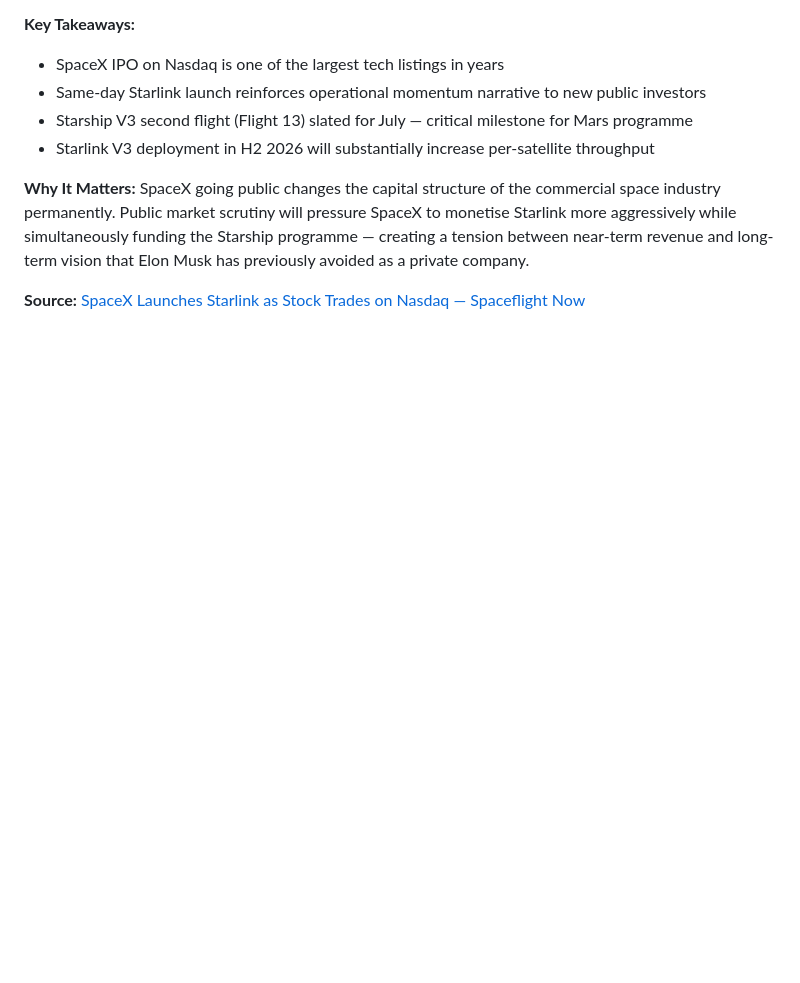
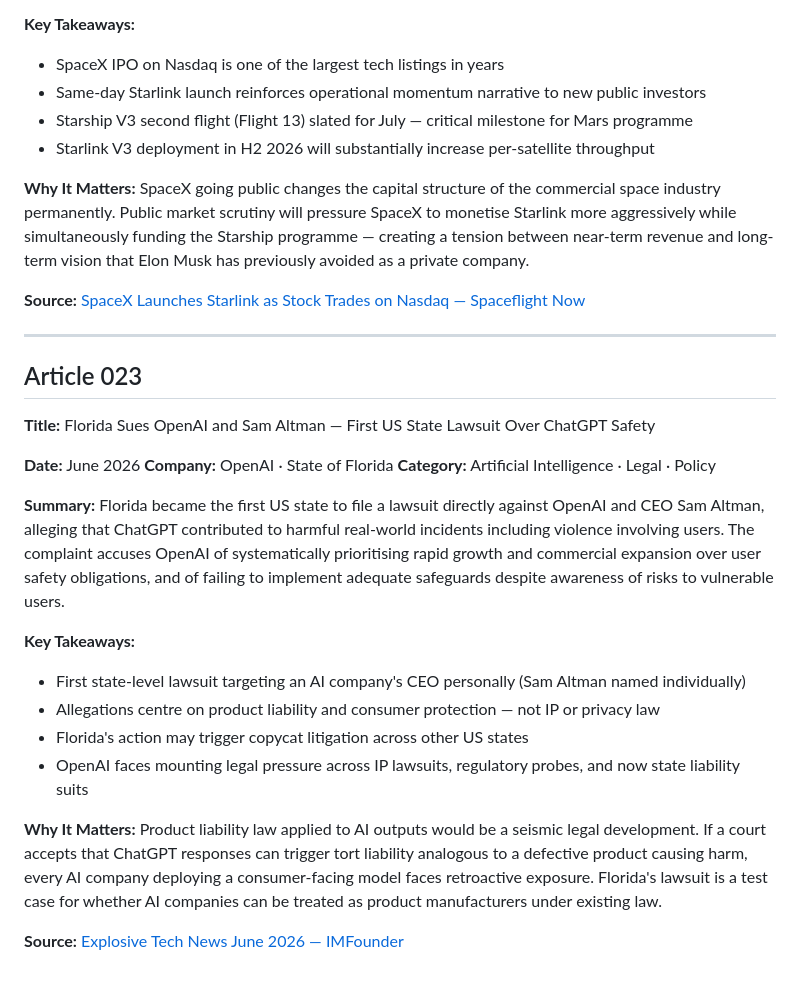
Before and after one commit to Aman-0402/TechChronicle, a Markdown page: Tech.md, the part around the change. Rendered like a GitHub page; blank space fills up the shorter version.

Commit message:
feat(Tech.md): add article 023 — Florida sues OpenAI and Sam Altman, first state AI lawsuit

```diff
--- a/Tech.md
+++ b/Tech.md
@@ -637,3 +637,27 @@ SpaceX began publicly trading its stock on the Nasdaq exchange on June 12, 2026,
 SpaceX going public changes the capital structure of the commercial space industry permanently. Public market scrutiny will pressure SpaceX to monetise Starlink more aggressively while simultaneously funding the Starship programme — creating a tension between near-term revenue and long-term vision that Elon Musk has previously avoided as a private company.
 
 **Source:** [SpaceX Launches Starlink as Stock Trades on Nasdaq — Spaceflight Now](https://spaceflightnow.com/2026/06/12/live-coverage-spacex-to-launch-final-starlink-mission-as-it-begins-publicly-trade-its-stock-on-the-nasdaq-for-the-first-time/)
+
+---
+
+## Article 023
+
+**Title:** Florida Sues OpenAI and Sam Altman — First US State Lawsuit Over ChatGPT Safety
+
+**Date:** June 2026
+**Company:** OpenAI · State of Florida
+**Category:** Artificial Intelligence · Legal · Policy
+
+**Summary:**
+Florida became the first US state to file a lawsuit directly against OpenAI and CEO Sam Altman, alleging that ChatGPT contributed to harmful real-world incidents including violence involving users. The complaint accuses OpenAI of systematically prioritising rapid growth and commercial expansion over user safety obligations, and of failing to implement adequate safeguards despite awareness of risks to vulnerable users.
+
+**Key Takeaways:**
+- First state-level lawsuit targeting an AI company's CEO personally (Sam Altman named individually)
+- Allegations centre on product liability and consumer protection — not IP or privacy law
+- Florida's action may trigger copycat litigation across other US states
+- OpenAI faces mounting legal pressure across IP lawsuits, regulatory probes, and now state liability suits
+
+**Why It Matters:**
+Product liability law applied to AI outputs would be a seismic legal development. If a court accepts that ChatGPT responses can trigger tort liability analogous to a defective product causing harm, every AI company deploying a consumer-facing model faces retroactive exposure. Florida's lawsuit is a test case for whether AI companies can be treated as product manufacturers under existing law.
+
+**Source:** [Explosive Tech News June 2026 — IMFounder](https://imfounder.com/science-tech/explosive-tech-news-june-2026-ai-lawsuits-ipos-cyberattacks/)
```
